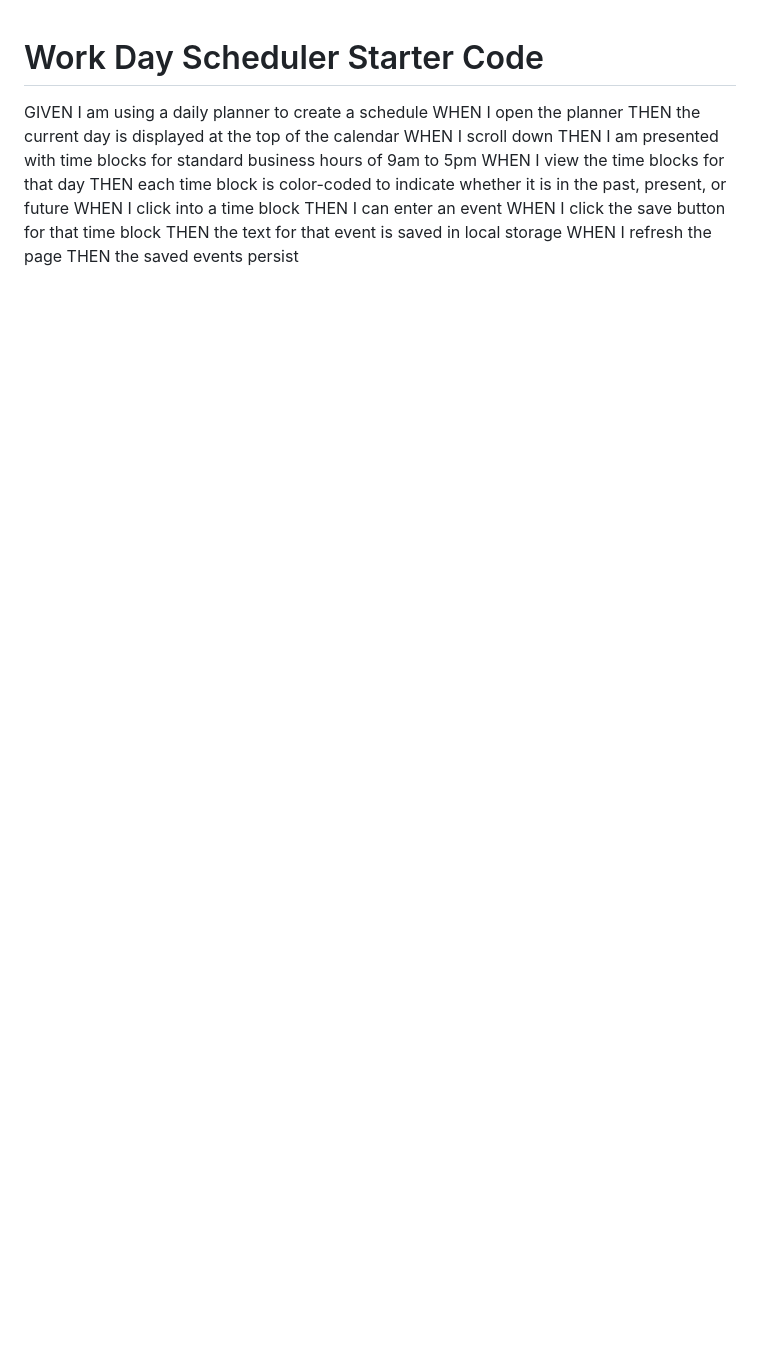
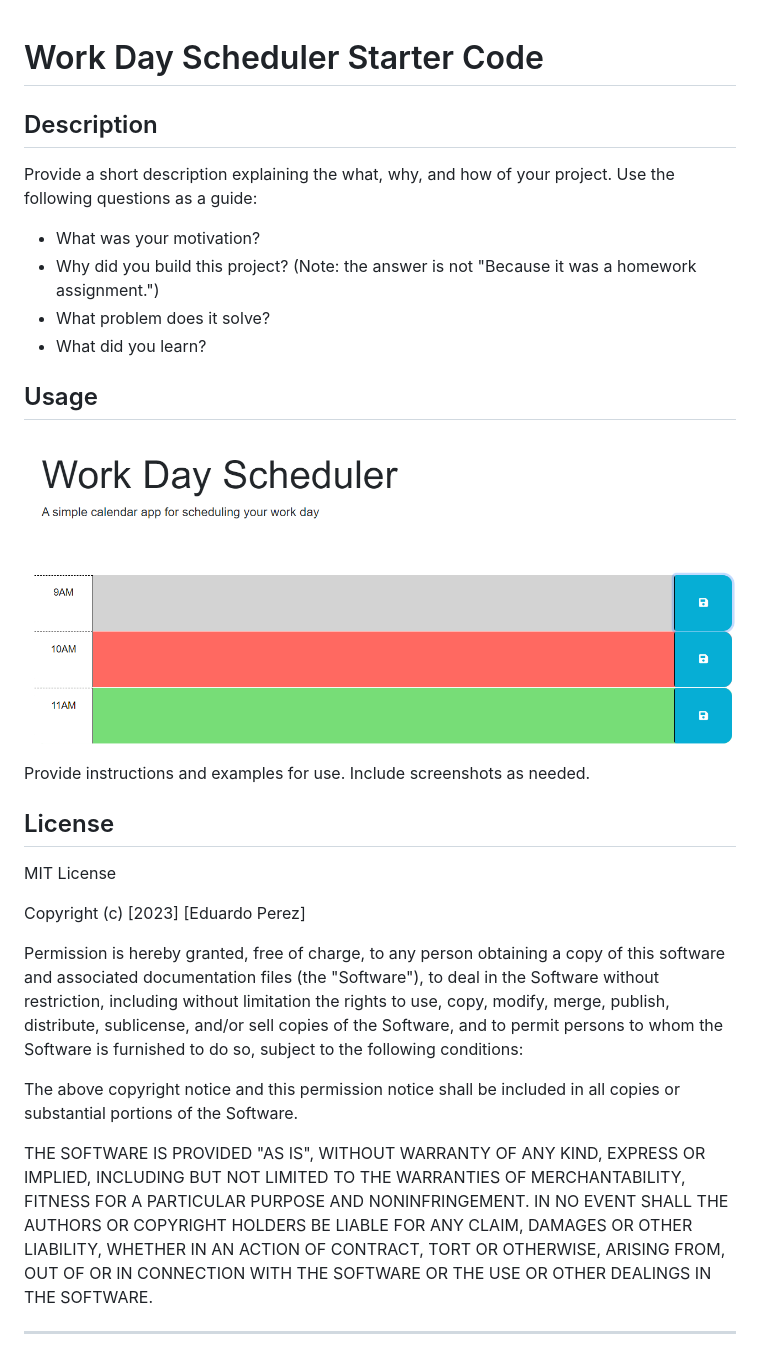
Before and after one commit to Kanabaki/calendar-scheduler, a Markdown page: README.md, the part around the change. GitHub-like rendering; pictures changed too: Assets/Mod5.PNG (added); blank space fills up the shorter version.

Commit message:
added img

```diff
--- a/README.md
+++ b/README.md
@@ -1,14 +1,38 @@
 # Work Day Scheduler Starter Code
-GIVEN I am using a daily planner to create a schedule
-WHEN I open the planner
-THEN the current day is displayed at the top of the calendar
-WHEN I scroll down
-THEN I am presented with time blocks for standard business hours of 9am to 5pm
-WHEN I view the time blocks for that day
-THEN each time block is color-coded to indicate whether it is in the past, present, or future
-WHEN I click into a time block
-THEN I can enter an event
-WHEN I click the save button for that time block
-THEN the text for that event is saved in local storage
-WHEN I refresh the page
-THEN the saved events persist
+## Description
+Provide a short description explaining the what, why, and how of your project. Use the following questions as a guide:
+- What was your motivation?
+- Why did you build this project? (Note: the answer is not "Because it was a homework assignment.")
+- What problem does it solve?
+- What did you learn?
+
+## Usage
+![Work day graph](./Assets/Mod5.PNG)
+
+Provide instructions and examples for use. Include screenshots as needed.
+
+
+## License
+MIT License
+
+Copyright (c) [2023] [Eduardo Perez]
+
+Permission is hereby granted, free of charge, to any person obtaining a copy
+of this software and associated documentation files (the "Software"), to deal
+in the Software without restriction, including without limitation the rights
+to use, copy, modify, merge, publish, distribute, sublicense, and/or sell
+copies of the Software, and to permit persons to whom the Software is
+furnished to do so, subject to the following conditions:
+
+The above copyright notice and this permission notice shall be included in all
+copies or substantial portions of the Software.
+
+THE SOFTWARE IS PROVIDED "AS IS", WITHOUT WARRANTY OF ANY KIND, EXPRESS OR
+IMPLIED, INCLUDING BUT NOT LIMITED TO THE WARRANTIES OF MERCHANTABILITY,
+FITNESS FOR A PARTICULAR PURPOSE AND NONINFRINGEMENT. IN NO EVENT SHALL THE
+AUTHORS OR COPYRIGHT HOLDERS BE LIABLE FOR ANY CLAIM, DAMAGES OR OTHER
+LIABILITY, WHETHER IN AN ACTION OF CONTRACT, TORT OR OTHERWISE, ARISING FROM,
+OUT OF OR IN CONNECTION WITH THE SOFTWARE OR THE USE OR OTHER DEALINGS IN THE
+SOFTWARE.
+
+---
```
Also changed, not shown: 1 other file.
